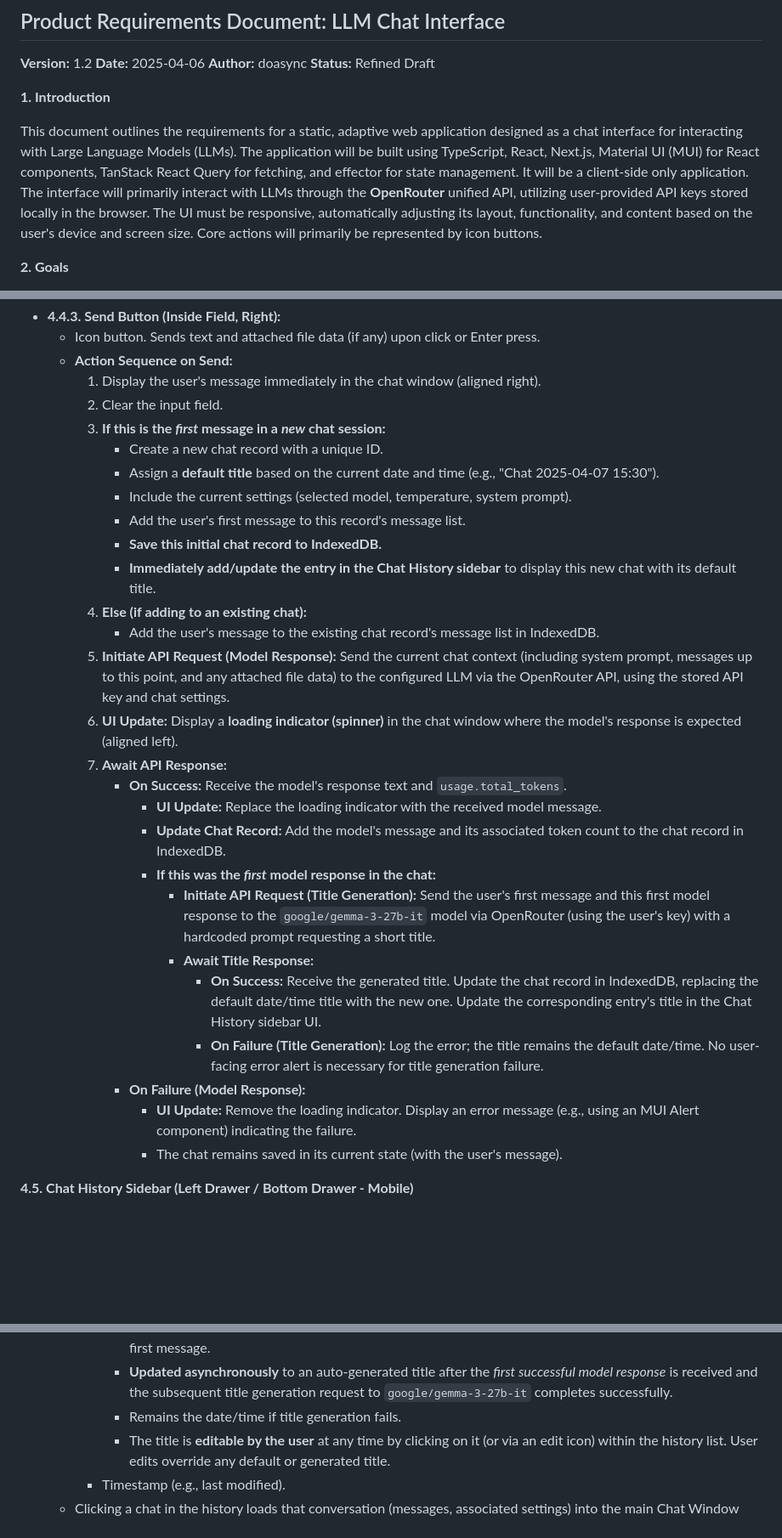
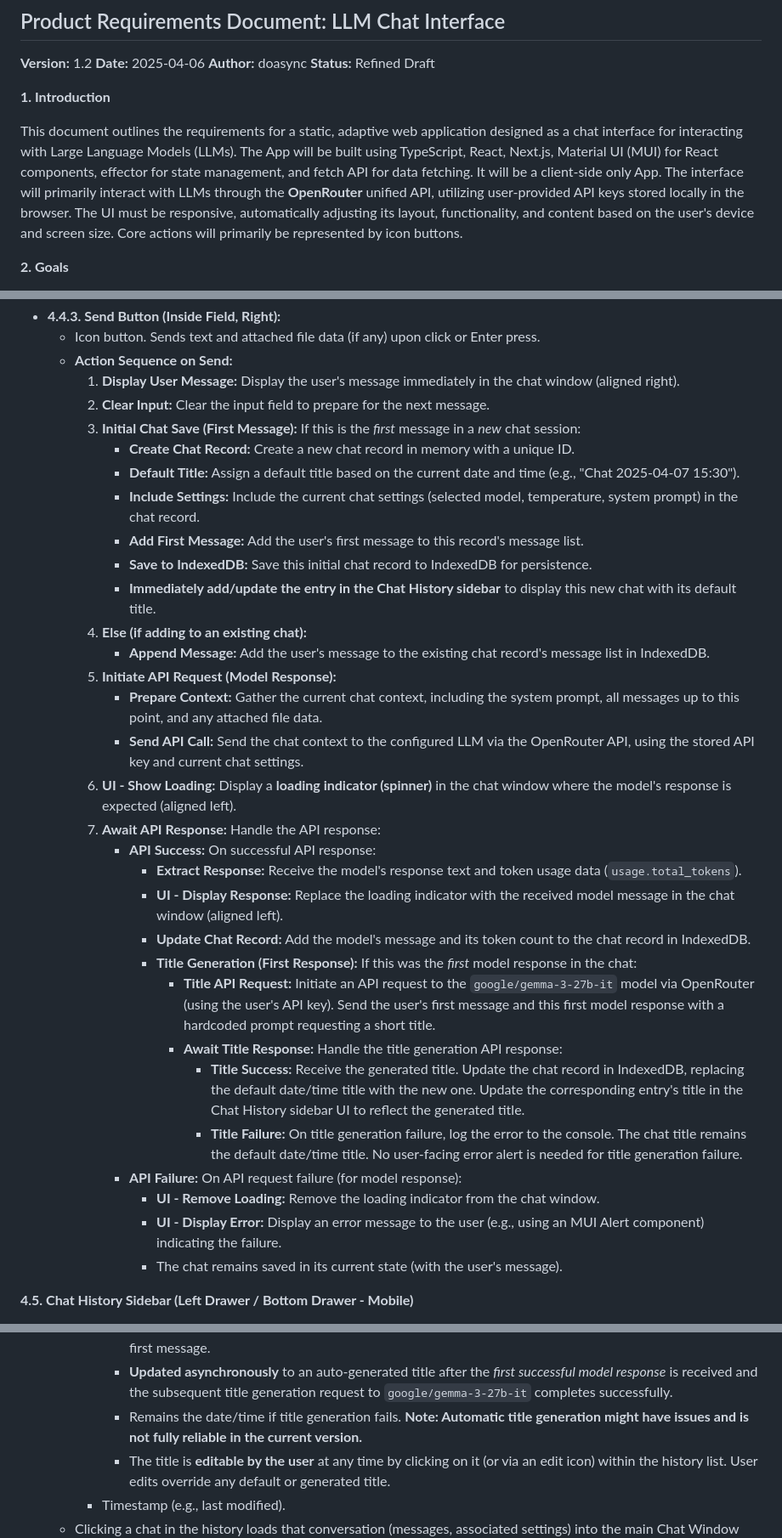
Before and after one commit to doasync/doasync.github.io, a Markdown page: PRD.md, 3 parts joined by grey strips. Shown at 85% size. Drawn GitHub-style; blank space fills up the shorter version.

```diff
--- a/PRD.md
+++ b/PRD.md
@@ -7,7 +7,7 @@
 
 **1. Introduction**
 
-This document outlines the requirements for a static, adaptive web application designed as a chat interface for interacting with Large Language Models (LLMs). The application will be built using TypeScript, React, Next.js, Material UI (MUI) for React components, TanStack React Query for fetching, and effector for state management. It will be a client-side only application. The interface will primarily interact with LLMs through the **OpenRouter** unified API, utilizing user-provided API keys stored locally in the browser. The UI must be responsive, automatically adjusting its layout, functionality, and content based on the user's device and screen size. Core actions will primarily be represented by icon buttons.
+This document outlines the requirements for a static, adaptive web application designed as a chat interface for interacting with Large Language Models (LLMs). The App will be built using TypeScript, React, Next.js, Material UI (MUI) for React components, effector for state management, and fetch API for data fetching. It will be a client-side only App. The interface will primarily interact with LLMs through the **OpenRouter** unified API, utilizing user-provided API keys stored locally in the browser. The UI must be responsive, automatically adjusting its layout, functionality, and content based on the user's device and screen size. Core actions will primarily be represented by icon buttons.
 
 **2. Goals**
 
@@ -90,30 +90,34 @@ Users who need a web-based interface to interact with various LLM APIs via the O
 *   **4.4.3. Send Button (Inside Field, Right):**
     *   Icon button. Sends text and attached file data (if any) upon click or Enter press.
     *   **Action Sequence on Send:**
-        1.  Display the user's message immediately in the chat window (aligned right).
-        2.  Clear the input field.
-        3.  **If this is the *first* message in a *new* chat session:**
-            *   Create a new chat record with a unique ID.
-            *   Assign a **default title** based on the current date and time (e.g., "Chat 2025-04-07 15:30").
-            *   Include the current settings (selected model, temperature, system prompt).
-            *   Add the user's first message to this record's message list.
-            *   **Save this initial chat record to IndexedDB.**
+        1.  **Display User Message:** Display the user's message immediately in the chat window (aligned right).
+        2.  **Clear Input:** Clear the input field to prepare for the next message.
+        3.  **Initial Chat Save (First Message):** If this is the *first* message in a *new* chat session:
+            *   **Create Chat Record:** Create a new chat record in memory with a unique ID.
+            *   **Default Title:** Assign a default title based on the current date and time (e.g., "Chat 2025-04-07 15:30").
+            *   **Include Settings:** Include the current chat settings (selected model, temperature, system prompt) in the chat record.
+            *   **Add First Message:** Add the user's first message to this record's message list.
+            *   **Save to IndexedDB:** Save this initial chat record to IndexedDB for persistence.
             *   **Immediately add/update the entry in the Chat History sidebar** to display this new chat with its default title.
         4.  **Else (if adding to an existing chat):**
-            *   Add the user's message to the existing chat record's message list in IndexedDB.
-        5.  **Initiate API Request (Model Response):** Send the current chat context (including system prompt, messages up to this point, and any attached file data) to the configured LLM via the OpenRouter API, using the stored API key and chat settings.
-        6.  **UI Update:** Display a **loading indicator (spinner)** in the chat window where the model's response is expected (aligned left).
-        7.  **Await API Response:**
-            *   **On Success:** Receive the model's response text and `usage.total_tokens`.
-                *   **UI Update:** Replace the loading indicator with the received model message.
-                *   **Update Chat Record:** Add the model's message and its associated token count to the chat record in IndexedDB.
-                *   **If this was the *first* model response in the chat:**
-                    *   **Initiate API Request (Title Generation):** Send the user's first message and this first model response to the `google/gemma-3-27b-it` model via OpenRouter (using the user's key) with a hardcoded prompt requesting a short title.
-                    *   **Await Title Response:**
-                        *   **On Success:** Receive the generated title. Update the chat record in IndexedDB, replacing the default date/time title with the new one. Update the corresponding entry's title in the Chat History sidebar UI.
-                        *   **On Failure (Title Generation):** Log the error; the title remains the default date/time. No user-facing error alert is necessary for title generation failure.
-            *   **On Failure (Model Response):**
-                *   **UI Update:** Remove the loading indicator. Display an error message (e.g., using an MUI Alert component) indicating the failure.
+            *   **Append Message:** Add the user's message to the existing chat record's message list in IndexedDB.
+        5.  **Initiate API Request (Model Response):**
+            *   **Prepare Context:** Gather the current chat context, including the system prompt, all messages up to this point, and any attached file data.
+            *   **Send API Call:** Send the chat context to the configured LLM via the OpenRouter API, using the stored API key and current chat settings.
+        6.  **UI - Show Loading:** Display a **loading indicator (spinner)** in the chat window where the model's response is expected (aligned left).
+        7.  **Await API Response:** Handle the API response:
+            *   **API Success:** On successful API response:
+                *   **Extract Response:** Receive the model's response text and token usage data (`usage.total_tokens`).
+                *   **UI - Display Response:** Replace the loading indicator with the received model message in the chat window (aligned left).
+                *   **Update Chat Record:** Add the model's message and its token count to the chat record in IndexedDB.
+                *   **Title Generation (First Response):** If this was the *first* model response in the chat:
+                    *   **Title API Request:** Initiate an API request to the `google/gemma-3-27b-it` model via OpenRouter (using the user's API key). Send the user's first message and this first model response with a hardcoded prompt requesting a short title.
+                    *   **Await Title Response:** Handle the title generation API response:
+                        *   **Title Success:** Receive the generated title. Update the chat record in IndexedDB, replacing the default date/time title with the new one. Update the corresponding entry's title in the Chat History sidebar UI to reflect the generated title.
+                        *   **Title Failure:** On title generation failure, log the error to the console. The chat title remains the default date/time title. No user-facing error alert is needed for title generation failure.
+            *   **API Failure:** On API request failure (for model response):
+                *   **UI - Remove Loading:** Remove the loading indicator from the chat window.
+                *   **UI - Display Error:** Display an error message to the user (e.g., using an MUI Alert component) indicating the failure.
                 *   The chat remains saved in its current state (with the user's message).
 
 **4.5. Chat History Sidebar (Left Drawer / Bottom Drawer - Mobile)**
@@ -128,7 +132,7 @@ Users who need a web-based interface to interact with various LLM APIs via the O
         *   **Chat Title:**
             *   Initially displayed as the **default date and time** when a new chat is created and saved upon sending the first message.
             *   **Updated asynchronously** to an auto-generated title after the *first successful model response* is received and the subsequent title generation request to `google/gemma-3-27b-it` completes successfully.
-            *   Remains the date/time if title generation fails.
+            *   Remains the date/time if title generation fails. **Note: Automatic title generation might have issues and is not fully reliable in the current version.**
             *   The title is **editable by the user** at any time by clicking on it (or via an edit icon) within the history list. User edits override any default or generated title.
         *   Timestamp (e.g., last modified).
     *   Clicking a chat in the history loads that conversation (messages, associated settings) into the main Chat Window and updates relevant UI elements.
```
Also changed, not shown: other parts of PRD.md (+24 -24 lines), PLAN.md (+17 -19 lines), prompts/roo.md (+12 -4 lines).
